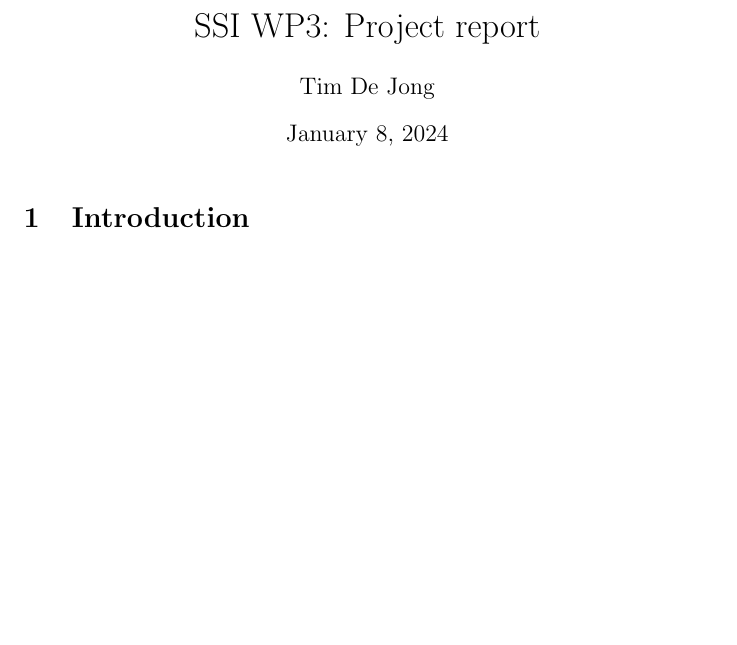
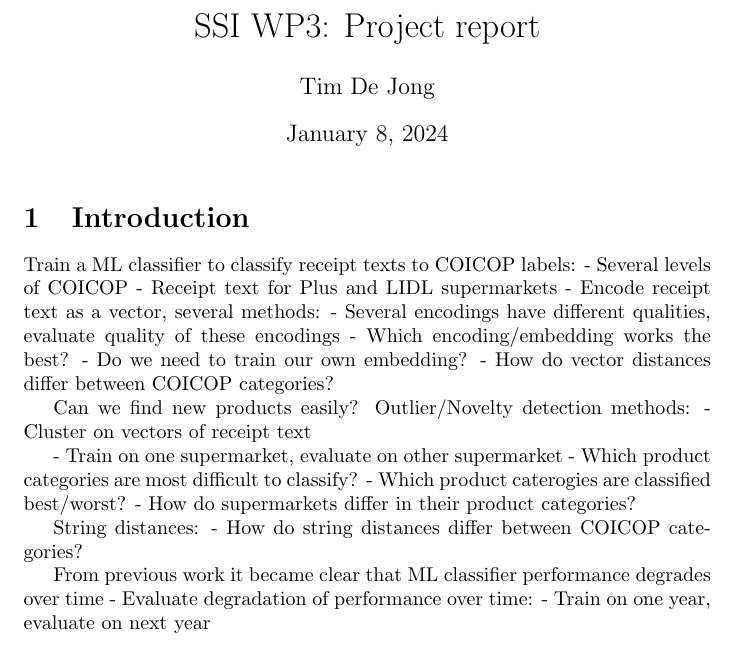
Before and after one commit to ssi-wp3/ssi-wp3, a LaTeX document (Reports/report.tex): part of the page, cut so that both start at the same text, the shorter picture padded with empty space. Compiled offline with pdfLaTeX.

Commit message:
Writing down ideas for SSI-wp3

```diff
--- a/Reports/report.tex
+++ b/Reports/report.tex
@@ -13,6 +13,31 @@
 
 \section{Introduction}
 
+Train a ML classifier to classify receipt texts to COICOP labels:
+- Several levels of COICOP
+- Receipt text for Plus and LIDL supermarkets
+- Encode receipt text as a vector, several methods:
+    - Several encodings have different qualities, evaluate quality of these encodings
+    - Which encoding/embedding works the best?
+    - Do we need to train our own embedding?
+    - How do vector distances differ between COICOP categories?
+
+Can we find new products easily? Outlier/Novelty detection methods:
+    - Cluster on vectors of receipt text
+
+- Train on one supermarket, evaluate on other supermarket
+- Which product categories are most difficult to classify?
+- Which product caterogies are classified best/worst?
+- How do supermarkets differ in their product categories?
+
+String distances:
+- How do string distances differ between COICOP categories?
+
+From previous work it became clear that ML classifier performance degrades over time
+- Evaluate degradation of performance over time:
+    - Train on one year, evaluate on next year
+
+
 
 
 \end{document}
```
